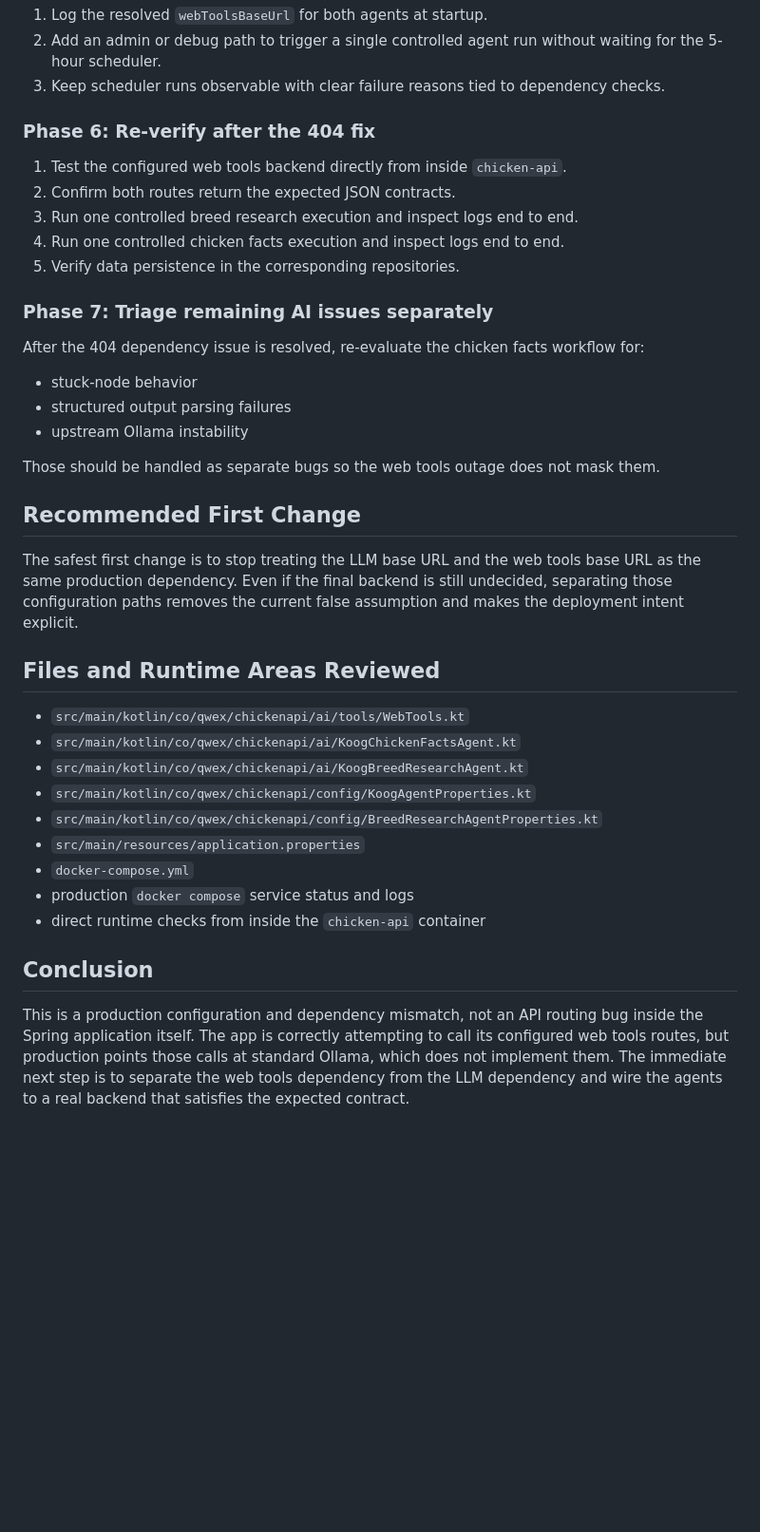
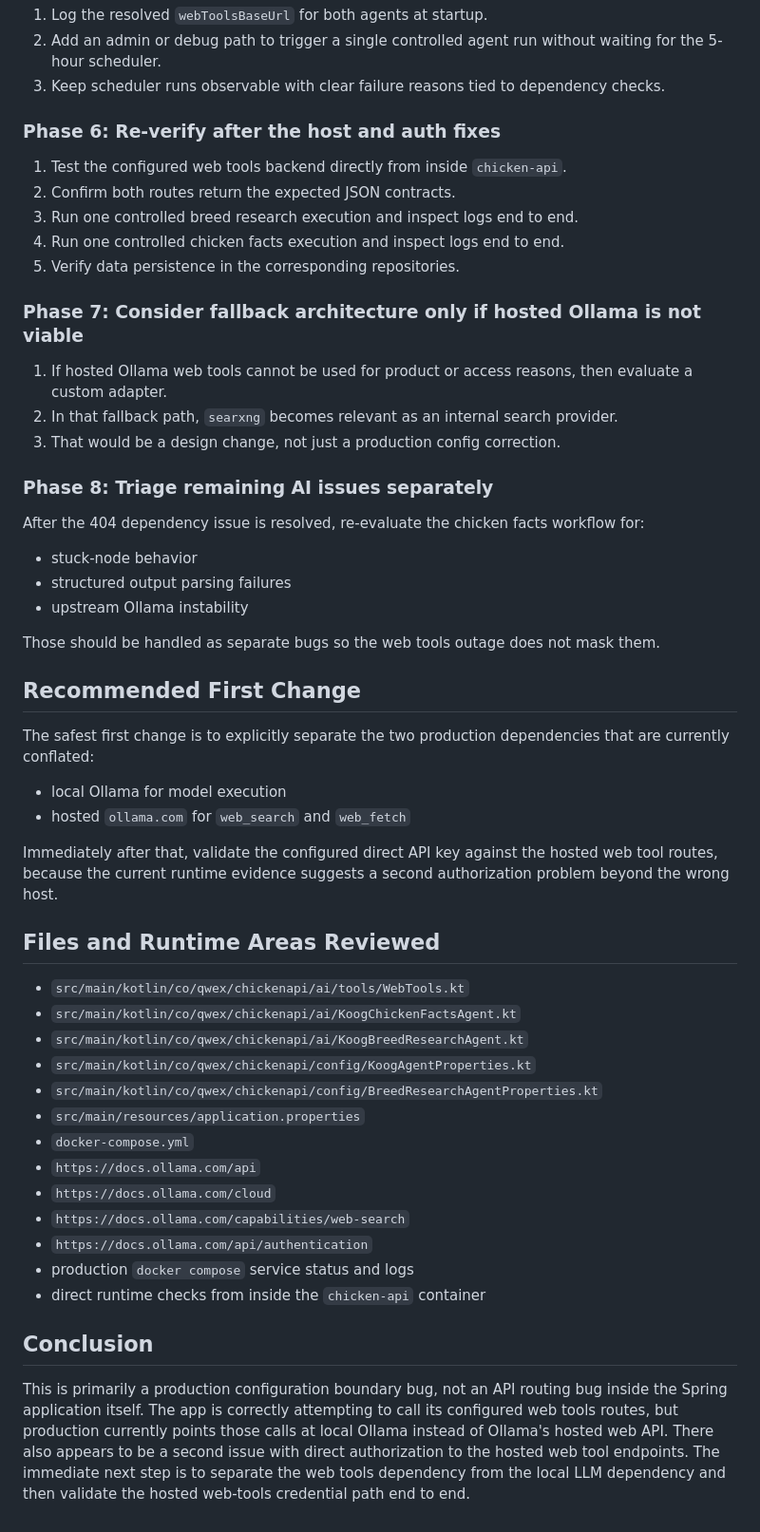
Before and after one commit to qWeX23/chicken-api, a Markdown page: docs/investigations/WEB_TOOLS_404_IN_PROD.md, the part around one of its changes. Shown at 95% size. Rendered like a GitHub page; blank space fills up the shorter version.

```diff
--- a/docs/investigations/WEB_TOOLS_404_IN_PROD.md
+++ b/docs/investigations/WEB_TOOLS_404_IN_PROD.md
@@ -184,7 +235,7 @@ So `searxng` can help, but it still needs an adapter or explicit integration wor
 2. Add an admin or debug path to trigger a single controlled agent run without waiting for the 5-hour scheduler.
 3. Keep scheduler runs observable with clear failure reasons tied to dependency checks.
 
-### Phase 6: Re-verify after the 404 fix
+### Phase 6: Re-verify after the host and auth fixes
 
 1. Test the configured web tools backend directly from inside `chicken-api`.
 2. Confirm both routes return the expected JSON contracts.
@@ -192,7 +243,13 @@ So `searxng` can help, but it still needs an adapter or explicit integration wor
 4. Run one controlled chicken facts execution and inspect logs end to end.
 5. Verify data persistence in the corresponding repositories.
 
-### Phase 7: Triage remaining AI issues separately
+### Phase 7: Consider fallback architecture only if hosted Ollama is not viable
+
+1. If hosted Ollama web tools cannot be used for product or access reasons, then evaluate a custom adapter.
+2. In that fallback path, `searxng` becomes relevant as an internal search provider.
+3. That would be a design change, not just a production config correction.
+
+### Phase 8: Triage remaining AI issues separately
 
 After the 404 dependency issue is resolved, re-evaluate the chicken facts workflow for:
 
@@ -204,7 +261,12 @@ Those should be handled as separate bugs so the web tools outage does not mask t
 
 ## Recommended First Change
 
-The safest first change is to stop treating the LLM base URL and the web tools base URL as the same production dependency. Even if the final backend is still undecided, separating those configuration paths removes the current false assumption and makes the deployment intent explicit.
+The safest first change is to explicitly separate the two production dependencies that are currently conflated:
+
+- local Ollama for model execution
+- hosted `ollama.com` for `web_search` and `web_fetch`
+
+Immediately after that, validate the configured direct API key against the hosted web tool routes, because the current runtime evidence suggests a second authorization problem beyond the wrong host.
 
 ## Files and Runtime Areas Reviewed
 
@@ -215,9 +277,13 @@ The safest first change is to stop treating the LLM base URL and the web tools b
 - `src/main/kotlin/co/qwex/chickenapi/config/BreedResearchAgentProperties.kt`
 - `src/main/resources/application.properties`
 - `docker-compose.yml`
+- `https://docs.ollama.com/api`
+- `https://docs.ollama.com/cloud`
+- `https://docs.ollama.com/capabilities/web-search`
+- `https://docs.ollama.com/api/authentication`
 - production `docker compose` service status and logs
 - direct runtime checks from inside the `chicken-api` container
 
 ## Conclusion
 
-This is a production configuration and dependency mismatch, not an API routing bug inside the Spring application itself. The app is correctly attempting to call its configured web tools routes, but production points those calls at standard Ollama, which does not implement them. The immediate next step is to separate the web tools dependency from the LLM dependency and wire the agents to a real backend that satisfies the expected contract.
+This is primarily a production configuration boundary bug, not an API routing bug inside the Spring application itself. The app is correctly attempting to call its configured web tools routes, but production currently points those calls at local Ollama instead of Ollama's hosted web API. There also appears to be a second issue with direct authorization to the hosted web tool endpoints. The immediate next step is to separate the web tools dependency from the local LLM dependency and then validate the hosted web-tools credential path end to end.
```
Also changed, not shown: other parts of docs/investigations/WEB_TOOLS_404_IN_PROD.md (+85 -34 lines).
